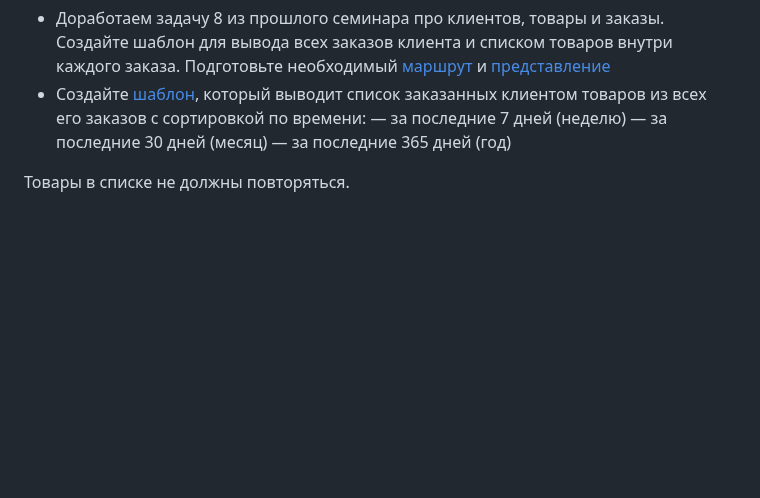
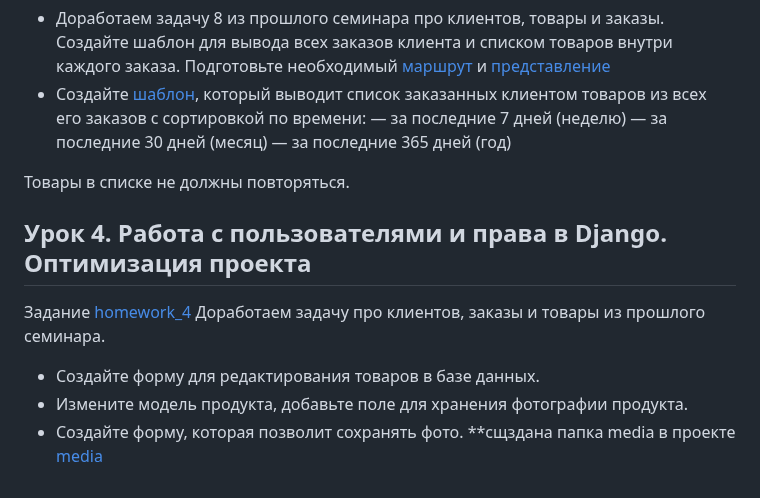
Before and after one commit to Chyortik/Django_GB, a Markdown page: README.md, the part around the change. Drawn GitHub-style; blank space fills up the shorter version.

Commit message:
Added tasks and links for the seminar 4

```diff
--- a/README.md
+++ b/README.md
@@ -51,3 +51,12 @@
 — за последние 365 дней (год)
 
 Товары в списке не должны повторяться.
+
+
+## Урок 4. Работа с пользователями и права в Django. Оптимизация проекта
+Задание [homework_4](./homework_4/)
+Доработаем задачу про клиентов, заказы и товары из прошлого семинара.
+* Создайте форму для редактирования товаров в базе данных.
+* Измените модель продукта, добавьте поле для хранения фотографии продукта.
+* Создайте форму, которая позволит сохранять фото.
+**сщздана папка media в проекте [media](./media/)
```
